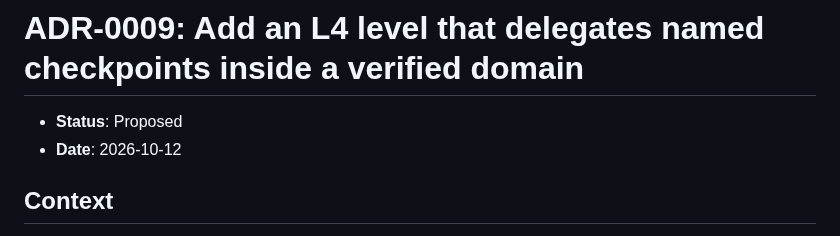
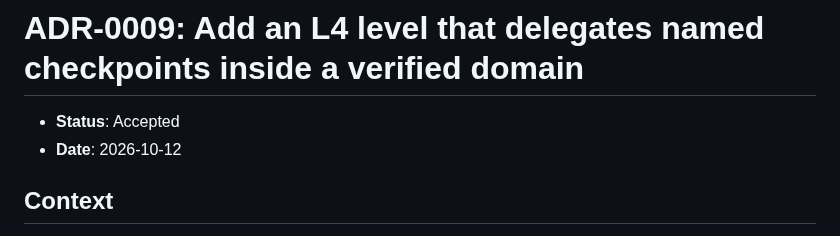
Before and after one commit to dohrm/claude-rules, a Markdown page: docs/adr/0009-l4-delegated-checkpoints.md, the part around the change. GitHub-like rendering.

Commit message:
docs: accept adr-0009

```diff
--- a/docs/adr/0009-l4-delegated-checkpoints.md
+++ b/docs/adr/0009-l4-delegated-checkpoints.md
@@ -1,6 +1,6 @@
 # ADR-0009: Add an L4 level that delegates named checkpoints inside a verified domain
 
-- **Status**: Proposed
+- **Status**: Accepted
 - **Date**: 2026-10-12
 
 ## Context
```
